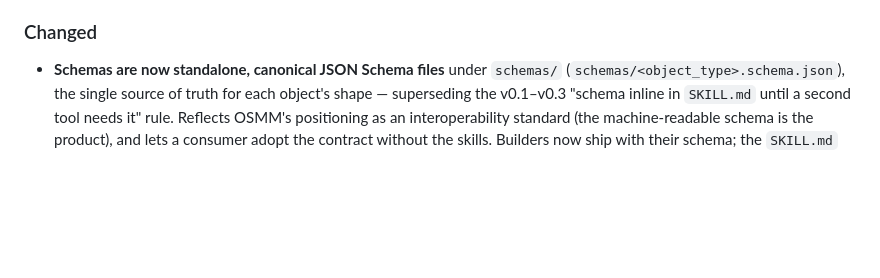
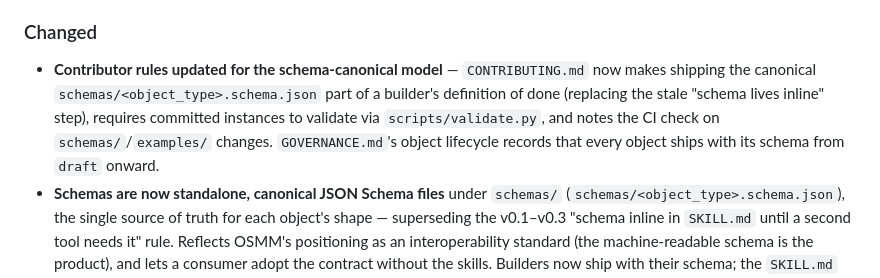
Before and after one commit to open-semantic-marketing-model/osmm, a Markdown page: CHANGELOG.md, the part around the change. Rendered like a GitHub page; blank space fills up the shorter version.

```diff
--- a/CHANGELOG.md
+++ b/CHANGELOG.md
@@ -29,6 +29,12 @@ governance). The current schema version is **0.1.0**.
   their first example.
 
 ### Changed
+- **Contributor rules updated for the schema-canonical model** — `CONTRIBUTING.md`
+  now makes shipping the canonical `schemas/<object_type>.schema.json` part of a
+  builder's definition of done (replacing the stale "schema lives inline" step),
+  requires committed instances to validate via `scripts/validate.py`, and notes the
+  CI check on `schemas/`/`examples/` changes. `GOVERNANCE.md`'s object lifecycle
+  records that every object ships with its schema from `draft` onward.
 - **Schemas are now standalone, canonical JSON Schema files** under `schemas/`
   (`schemas/<object_type>.schema.json`), the single source of truth for each
   object's shape — superseding the v0.1–v0.3 "schema inline in `SKILL.md` until a
```
Also changed, not shown: CONTRIBUTING.md (+13 -6 lines), GOVERNANCE.md (+5 -1 lines).
